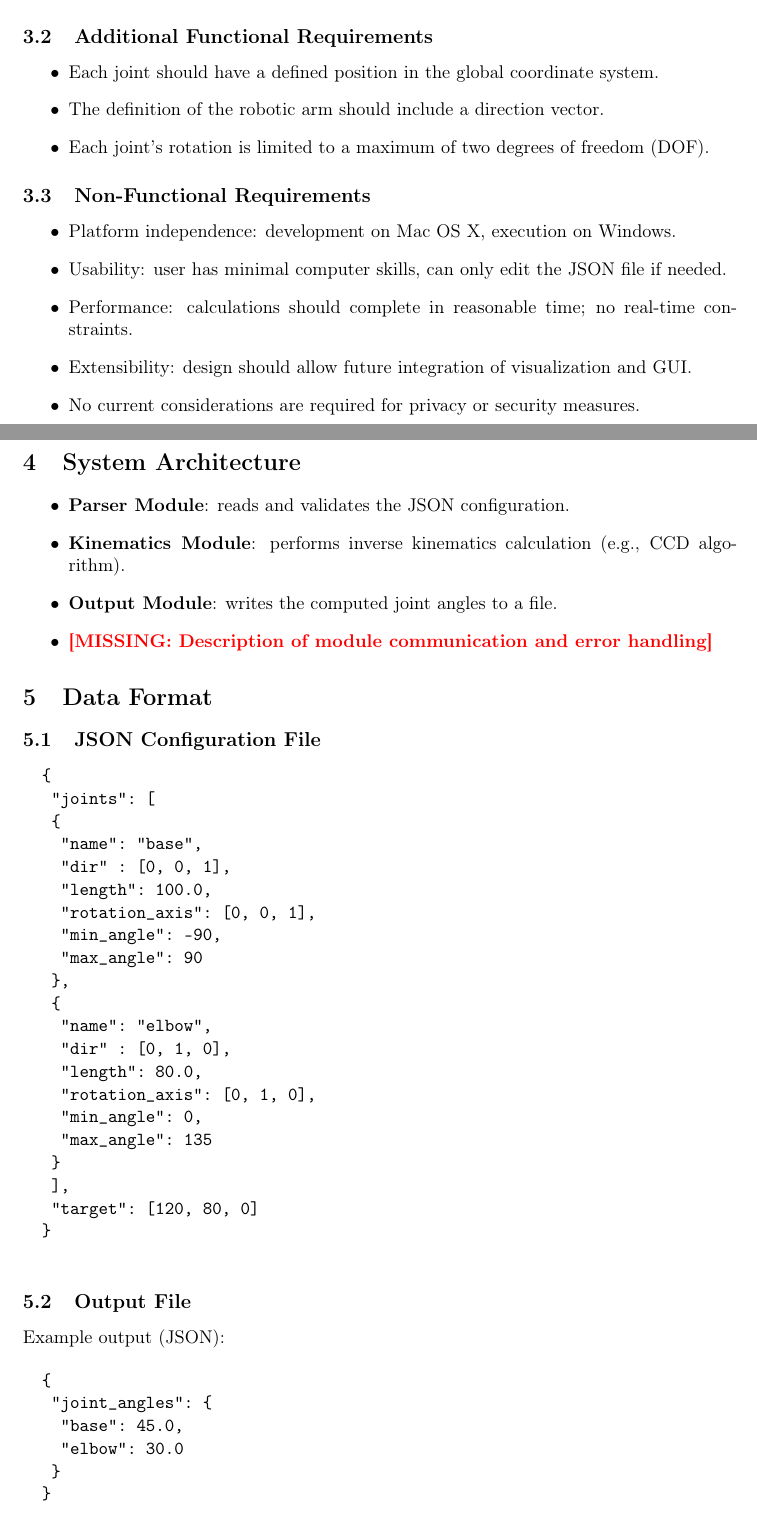
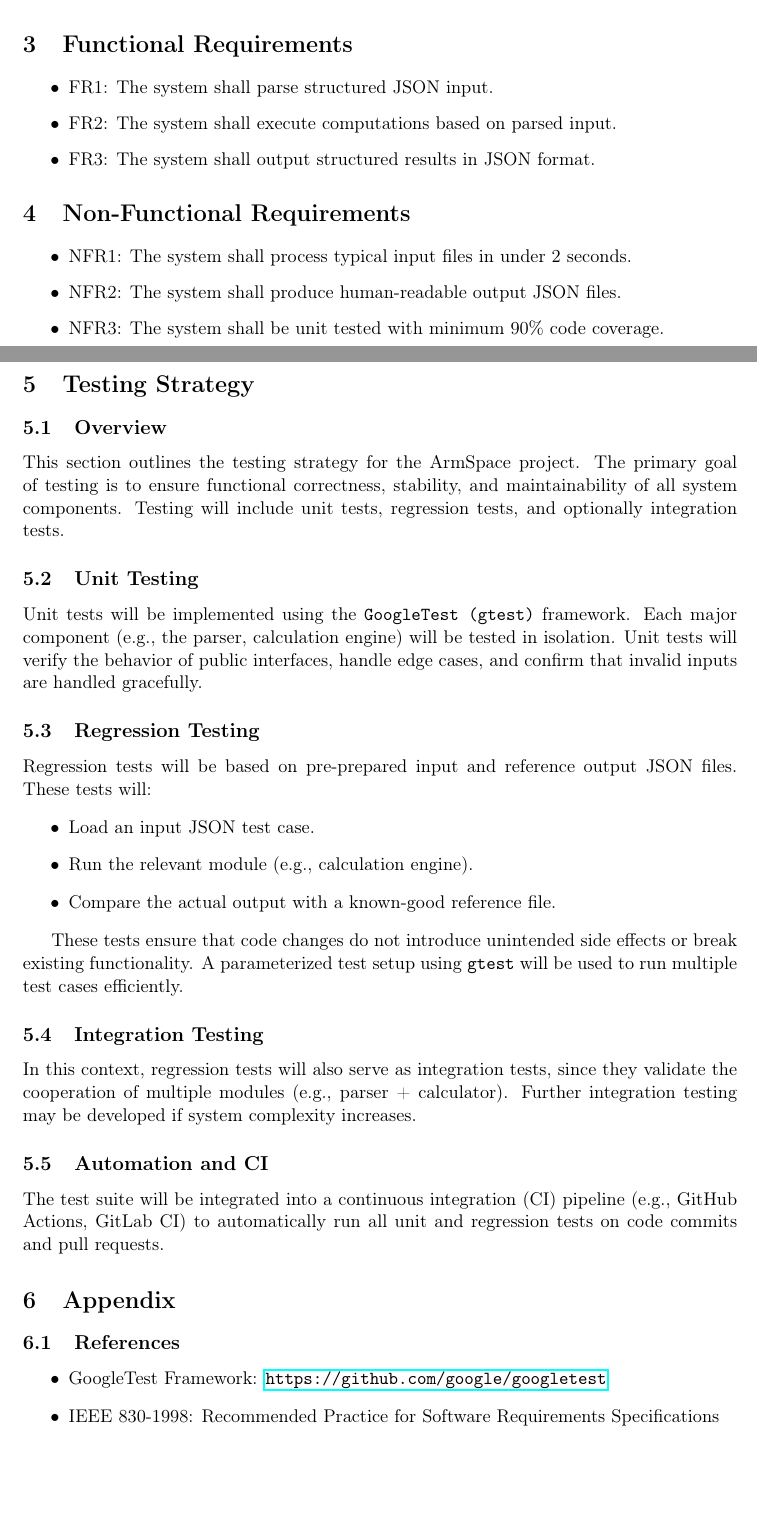
Before and after one commit to burghaed/ArmSpace, a LaTeX document (docs/specs/SRS_0.1.0.tex): two parts of pages 2 and 3 of 4 before the commit and two parts of pages 2 and 3 of 3 after it, joined at a grey line, cut so that both start at the same text, the shorter picture padded with empty space. Compiled offline with pdfLaTeX.

Commit message:
added information about testing

```diff
--- a/docs/specs/SRS_0.1.0.tex
+++ b/docs/specs/SRS_0.1.0.tex
@@ -65 +33,0 @@
-		\item \missing{Additional motion constraints, tool orientation, or obstacle avoidance logic.}
@@ -66,3 +37,2 @@
 	\end{itemize}
 
-	\subsection{Additional Functional Requirements}
@@ -70,79 +47,48 @@
 	\begin{itemize}
-		\item Each joint should have a defined position in the global coordinate system.
-		\item The definition of the robotic arm should include a direction vector.
-		\item Each joint's rotation is limited to a maximum of two degrees of freedom (DOF).
+		\item Implementation in C++
+		\item Input and output in JSON format
+		\item Command-line based interface
 	\end{itemize}
 
-	\subsection{Non-Functional Requirements}
-
+	\section{Functional Requirements}
 	\begin{itemize}
-		\item Platform independence: development on Mac OS X, execution on Windows.
-		\item Usability: user has minimal computer skills, can only edit the JSON file if needed.
-		\item Performance: calculations should complete in reasonable time; no real-time constraints.
-		\item Extensibility: design should allow future integration of visualization and GUI.
-		\item No current considerations are required for privacy or security measures.
+		\item FR1: The system shall parse structured JSON input.
+		\item FR2: The system shall execute computations based on parsed input.
+		\item FR3: The system shall output structured results in JSON format.
 	\end{itemize}
 
-	\section{System Architecture}
-
+	\section{Non-Functional Requirements}
 	\begin{itemize}
-		\item \textbf{Parser Module}: reads and validates the JSON configuration.
-		\item \textbf{Kinematics Module}: performs inverse kinematics calculation (e.g., CCD algorithm).
-		\item \textbf{Output Module}: writes the computed joint angles to a file.
-		\item \missing{Description of module communication and error handling}
+		\item NFR1: The system shall process typical input files in under 2 seconds.
+		\item NFR2: The system shall produce human-readable output JSON files.
+		\item NFR3: The system shall be unit tested with minimum 90\% code coverage.
 	\end{itemize}
 
-	\section{Data Format}
+	\section{Testing Strategy}
+	\subsection{Overview}
+	This section outlines the testing strategy for the ArmSpace project. The primary goal of testing is to ensure functional correctness, stability, and maintainability of all system components. Testing will include unit tests, regression tests, and optionally integration tests.
 
-	\subsection{JSON Configuration File}
+	\subsection{Unit Testing}
+	Unit tests will be implemented using the \texttt{GoogleTest (gtest)} framework. Each major component (e.g., the parser, calculation engine) will be tested in isolation. Unit tests will verify the behavior of public interfaces, handle edge cases, and confirm that invalid inputs are handled gracefully.
 
-	\begin{verbatim}
-		{
-			"joints": [
-			{
-				"name": "base",
-				"dir" : [0, 0, 1],
-				"length": 100.0,
-				"rotation_axis": [0, 0, 1],
-				"min_angle": -90,
-				"max_angle": 90
-			},
-			{
-				"name": "elbow",
-				"dir" : [0, 1, 0],
-				"length": 80.0,
-				"rotation_axis": [0, 1, 0],
-				"min_angle": 0,
-				"max_angle": 135
-			}
-			],
-			"target": [120, 80, 0]
-		}
-	\end{verbatim}
-
-	\subsection{Output File}
-
-	Example output (JSON):
-
-	\begin{verbatim}
-		{
-			"joint_angles": {
-				"base": 45.0,
-				"elbow": 30.0
-			}
-		}
-	\end{verbatim}
-
-	\section{Mathematical Model}
-
-	\subsection{Kinematics}
-
+	\subsection{Regression Testing}
+	Regression tests will be based on pre-prepared input and reference output JSON files. These tests will:
 	\begin{itemize}
-		\item Each joint rotation is modeled as a rotation around a fixed axis by an angle $\theta_i$.
-		\item The end-effector position is computed by sequential transformations of all joints in the global coordinate frame.
-		\item The inverse kinematics finds angles $\theta_i$ that position the end-effector as close as possible to the target.
+		\item Load an input JSON test case.
+		\item Run the relevant module (e.g., calculation engine).
+		\item Compare the actual output with a known-good reference file.
 	\end{itemize}
 
-	\subsection{Constraints}
+	These tests ensure that code changes do not introduce unintended side effects or break existing functionality. A parameterized test setup using \texttt{gtest} will be used to run multiple test cases efficiently.
 
+	\subsection{Integration Testing}
+	In this context, regression tests will also serve as integration tests, since they validate the cooperation of multiple modules (e.g., parser + calculator). Further integration testing may be developed if system complexity increases.
+
+	\subsection{Automation and CI}
+	The test suite will be integrated into a continuous integration (CI) pipeline (e.g., GitHub Actions, GitLab CI) to automatically run all unit and regression tests on code commits and pull requests.
+
+	\section{Appendix}
+	\subsection{References}
 	\begin{itemize}
+		\item GoogleTest Framework: \url{https://github.com/google/googletest}
+		\item IEEE 830-1998: Recommended Practice for Software Requirements Specifications
```
Also changed, not shown: docs/specs/SRS_0.1.0.tex (72 more changed lines).
